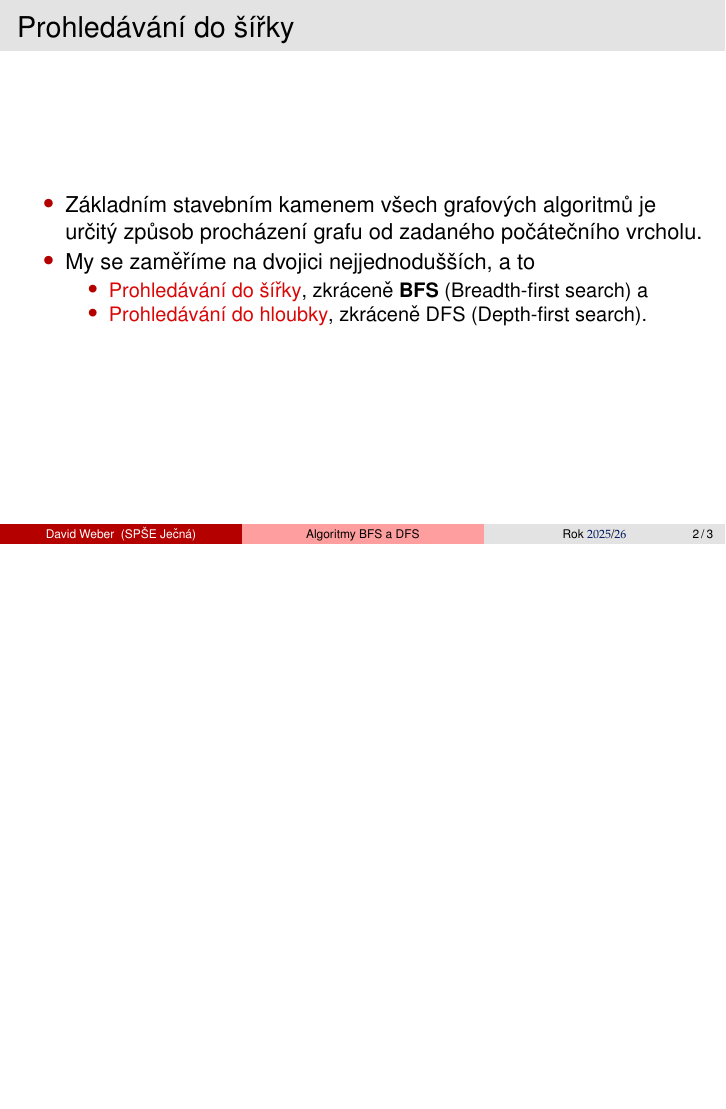
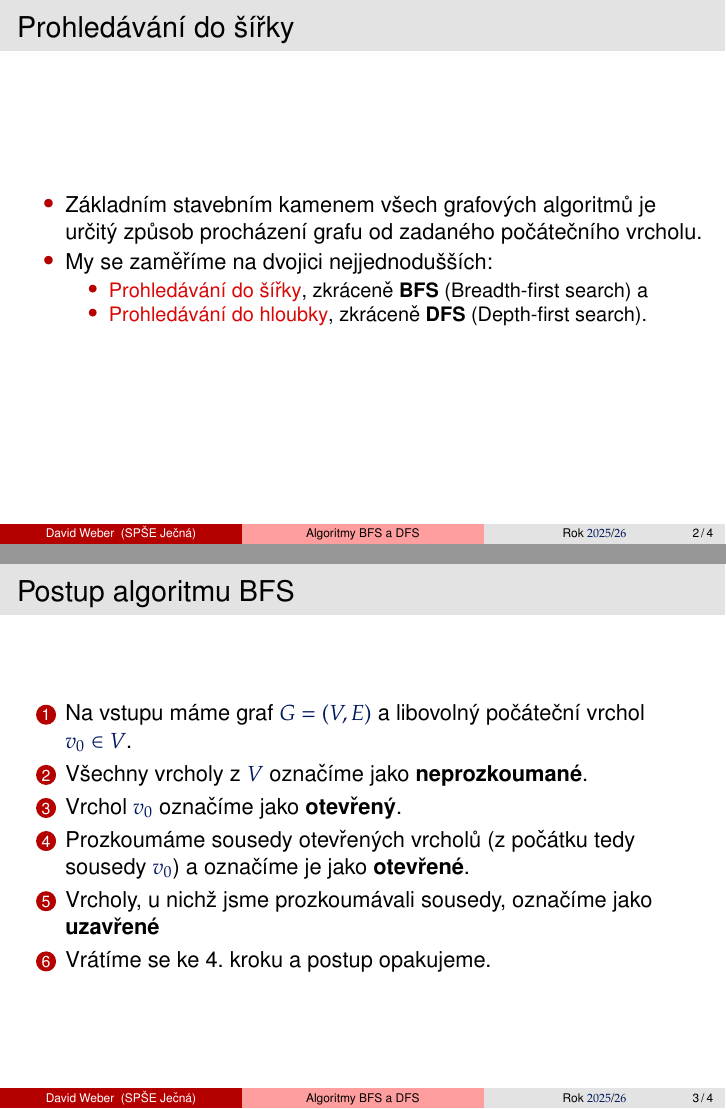
Before and after one commit to D4vEOFF/TI-prezentace, LaTeX slides (ti-02-bfs-dfs/main.tex): page 3 of 4 before the commit and pages 7 and 14 of 15 after it, the two joined at a grey line, the shorter picture padded with empty space. Compiled offline with pdfLaTeX.

Commit message:
Upravena 01

```diff
--- a/ti-02-bfs-dfs/main.tex
+++ b/ti-02-bfs-dfs/main.tex
@@ -18,14 +18,27 @@
 
     \begin{frame}{Prohledávání do šířky}
         \begin{itemize}
-            \item Základním stavebním kamenem všech grafových algoritmů je určitý způsob procházení grafu od zadaného počátečního vrcholu.
-            \item My se zaměříme na dvojici nejjednodušších, a to
+            \visible<2->{\item Základním stavebním kamenem všech grafových algoritmů je určitý způsob procházení grafu od zadaného počátečního vrcholu.}
+            \visible<3->{\item My se zaměříme na dvojici nejjednodušších:}
             \begin{itemize}
-                \item \markdarkred{Prohledávání do šířky}, zkráceně \textbf{BFS} (Breadth-first search) a
-                \item \markdarkred{Prohledávání do hloubky}, zkráceně \text{DFS} (Depth-first search).
+                \visible<4->{\item \markdarkred{Prohledávání do šířky}, zkráceně \textbf{BFS} (Breadth-first search) a}
+                \visible<5->{\item \markdarkred{Prohledávání do hloubky}, zkráceně \textbf{DFS} (Depth-first search).}
             \end{itemize}
         \end{itemize}
     \end{frame}
+
+    \begin{frame}{Postup algoritmu BFS}
+        \begin{enumerate}
+            \visible<2->{\item Na vstupu máme graf $G=(V,E)$ a libovolný počáteční vrchol $v_0\in V$.}
+            \visible<3->{\item Všechny vrcholy z $V$ označíme jako \textbf{neprozkoumané}.}
+            \visible<4->{\item Vrchol $v_0$ označíme jako \textbf{otevřený}.}
+            \visible<5->{\item Prozkoumáme sousedy otevřených vrcholů (z počátku tedy sousedy $v_0$) a označíme je jako \textbf{otevřené}.}
+            \visible<6->{\item Vrcholy, u nichž jsme prozkoumávali sousedy, označíme jako \textbf{uzavřené}}
+            \visible<7->{\item Vrátíme se ke 4. kroku a postup opakujeme.}
+        \end{enumerate}
+    \end{frame}
+
+
 
     \section{Zdroje}
 
```
Also changed, not shown: ti-01-teorie-grafu-opakovani/main.tex (+5 -5 lines), ti-01-teorie-grafu-opakovani.pdf, ti-01-teorie-grafu-opakovani_handout.pdf.
